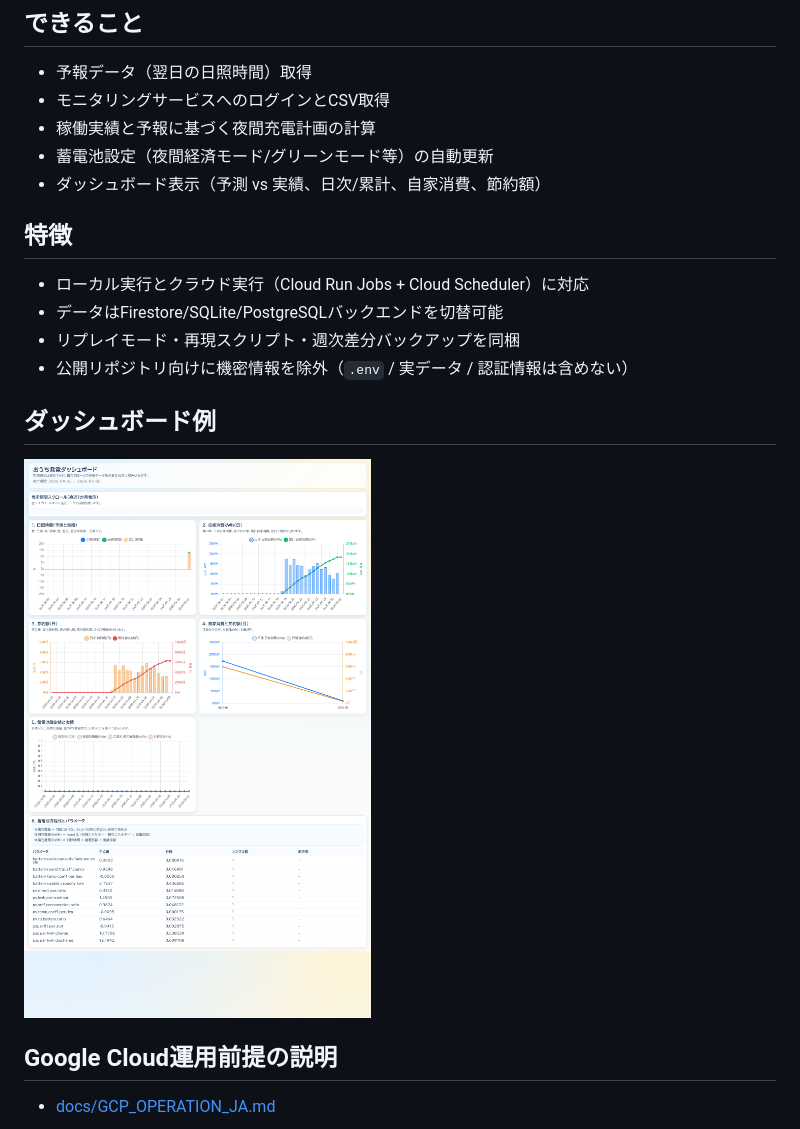
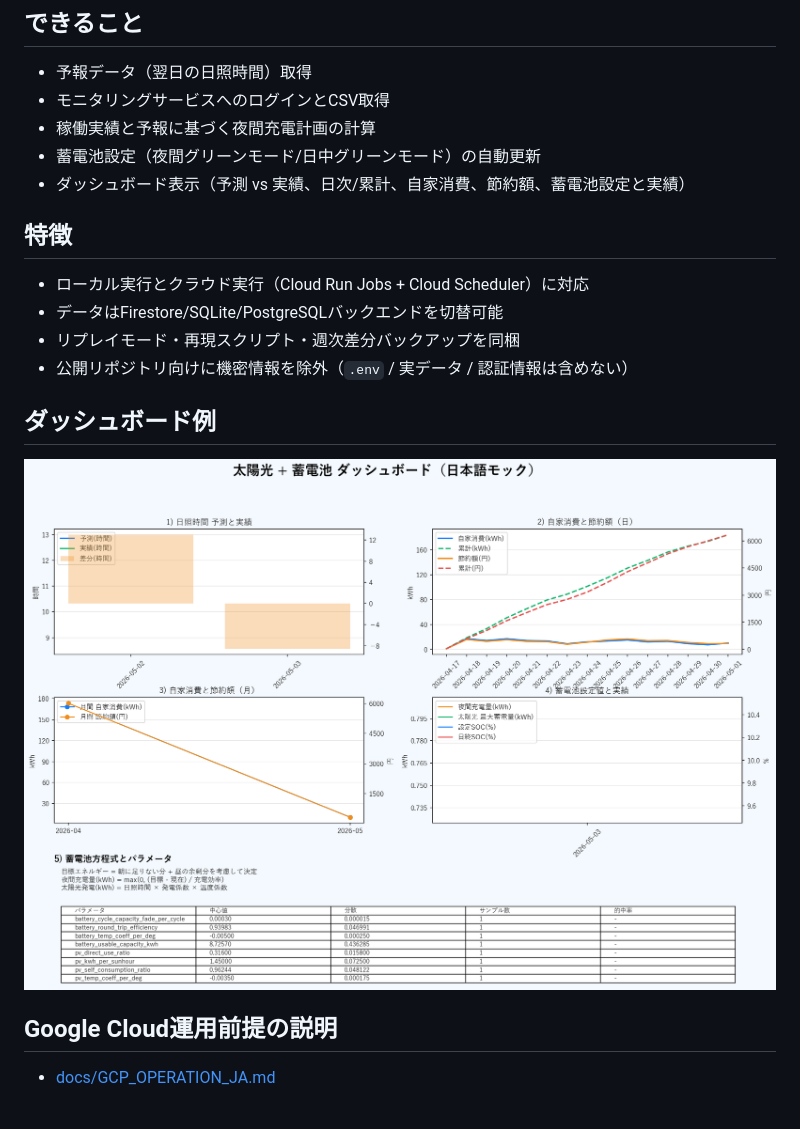
Before and after one commit to nobunora/SolerControler, a Markdown page: docs/PUBLIC_DESCRIPTION_JA.md, the part around the change. Drawn GitHub-style; pictures changed too: docs/images/dashboard.png.

```diff
--- a/docs/PUBLIC_DESCRIPTION_JA.md
+++ b/docs/PUBLIC_DESCRIPTION_JA.md
@@ -8,8 +8,8 @@
 - 予報データ（翌日の日照時間）取得
 - モニタリングサービスへのログインとCSV取得
 - 稼働実績と予報に基づく夜間充電計画の計算
-- 蓄電池設定（夜間経済モード/グリーンモード等）の自動更新
-- ダッシュボード表示（予測 vs 実績、日次/累計、自家消費、節約額）
+- 蓄電池設定（夜間グリーンモード/日中グリーンモード）の自動更新
+- ダッシュボード表示（予測 vs 実績、日次/累計、自家消費、節約額、蓄電池設定と実績）
 
 ## 特徴
 
```
Also changed, not shown: README.md (+1 -1 lines), articles/night8-solar-battery-codex.md (+2 -1 lines), 2 other files.
